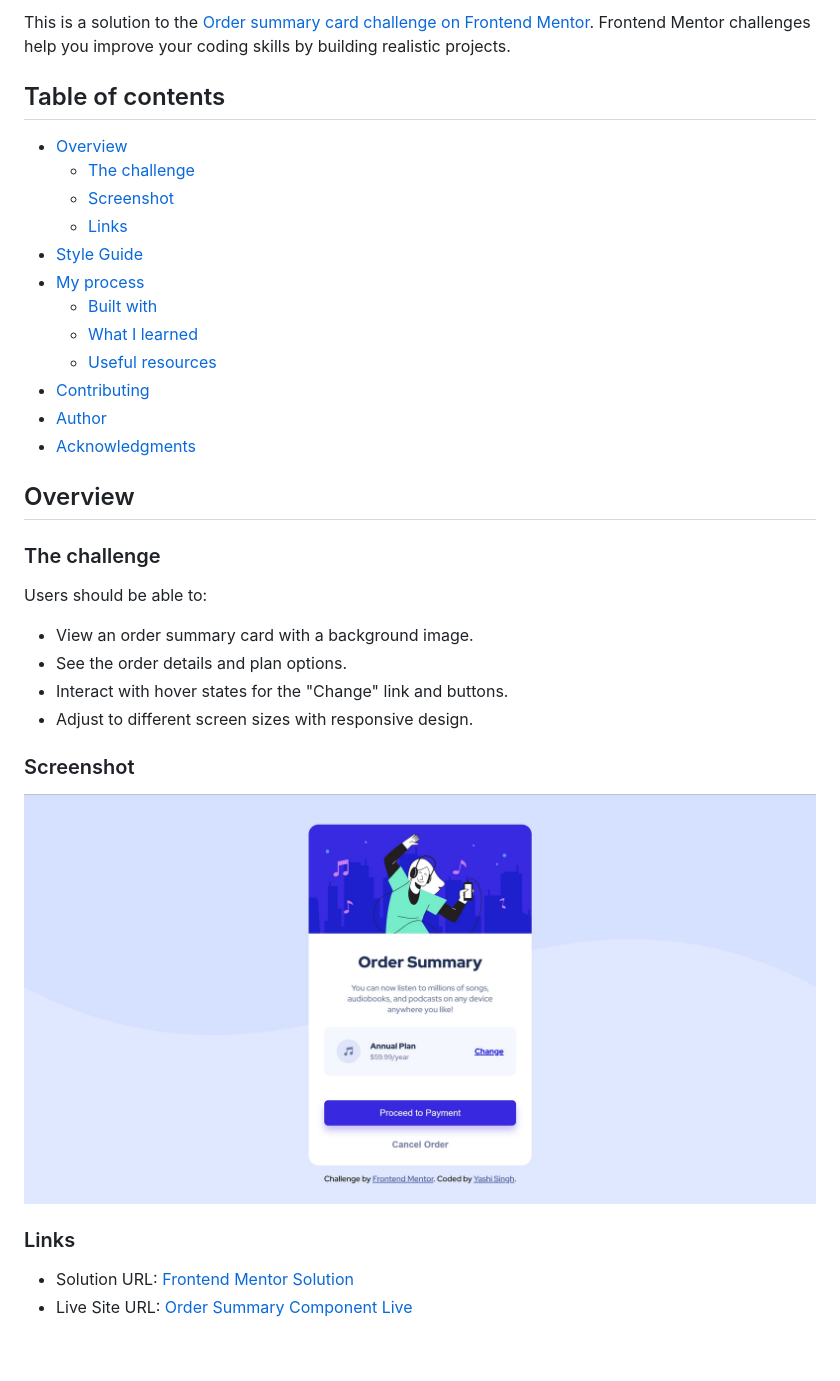
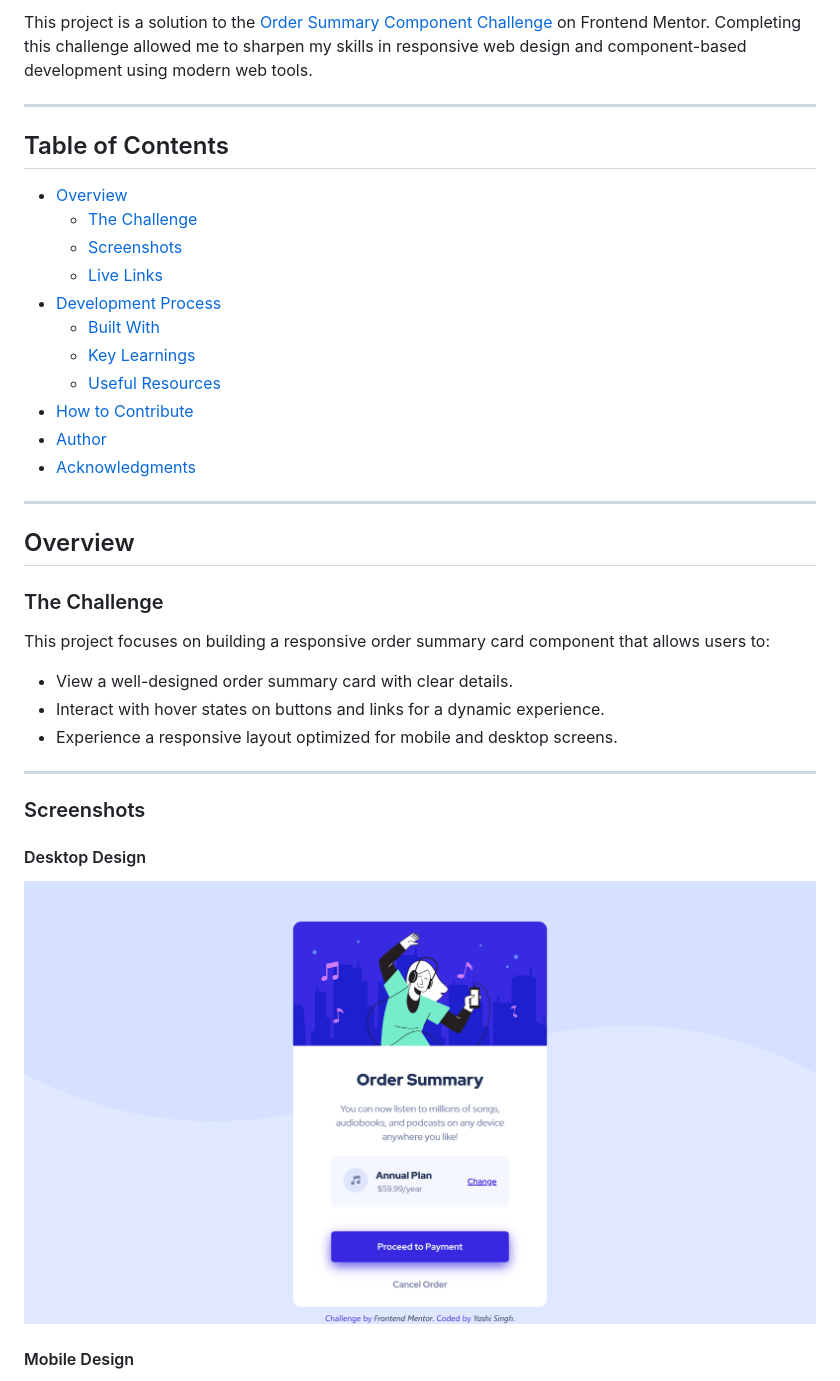
Before and after one commit to Yashi-Singh-9/Order-Summary-Component, a Markdown page: README.md, the part around the change printed below. Drawn GitHub-style; pictures changed too: design/desktop-design.jpg (deleted), design/desktop-design.png (added); blank space fills up the shorter version.

Commit message:
Redone using HTML, CSS and Bootstrap

```diff
--- a/README.md
+++ b/README.md
@@ -8,38 +7,39 @@
 
-This is a solution to the [Order summary card challenge on Frontend Mentor](https://www.frontendmentor.io/challenges/order-summary-component-QlPmajDUj). Frontend Mentor challenges help you improve your coding skills by building realistic projects.
+This project is a solution to the [Order Summary Component Challenge](https://www.frontendmentor.io/challenges/order-summary-component-QlPmajDUj) on Frontend Mentor. Completing this challenge allowed me to sharpen my skills in responsive web design and component-based development using modern web tools.
 
-## Table of contents
+---
 
+## Table of Contents
 - [Overview](#overview)
-  - [The challenge](#the-challenge)
-  - [Screenshot](#screenshot)
-  - [Links](#links)
-- [Style Guide](style-guide.md)
-- [My process](#my-process)
-  - [Built with](#built-with)
-  - [What I learned](#what-i-learned)
-  - [Useful resources](#useful-resources)
-- [Contributing](#contributing)
+  - [The Challenge](#the-challenge)
+  - [Screenshots](#screenshots)
+  - [Live Links](#live-links)
+- [Development Process](#development-process)
+  - [Built With](#built-with)
+  - [Key Learnings](#key-learnings)
+  - [Useful Resources](#useful-resources)
+- [How to Contribute](#how-to-contribute)
 - [Author](#author)
 - [Acknowledgments](#acknowledgments)
 
+---
+
 ## Overview
 
-### The challenge
+### The Challenge
 
-Users should be able to:
+This project focuses on building a responsive order summary card component that allows users to:
+- View a well-designed order summary card with clear details.
+- Interact with hover states on buttons and links for a dynamic experience.
+- Experience a responsive layout optimized for mobile and desktop screens.
 
-- View an order summary card with a background image.
-- See the order details and plan options.
-- Interact with hover states for the "Change" link and buttons.
-- Adjust to different screen sizes with responsive design.
+---
 
-### Screenshot
+### Screenshots
 
-![Order Summary Card](design/desktop-design.jpg)
+#### Desktop Design
 
-### Links
+![Desktop Design](design/desktop-design.png)
 
-- Solution URL: [Frontend Mentor Solution](https://www.frontendmentor.io/solutions/order-summary-component-zmVI8t1PSm)
-- Live Site URL: [Order Summary Component Live](https://order-summary-component-solutions.netlify.app/)
+#### Mobile Design
 
```
Also changed, not shown: other parts of README.md (+50 -24 lines), design/Mobile-Design.png (added), design/active-states.jpg (deleted), 5 other files.
